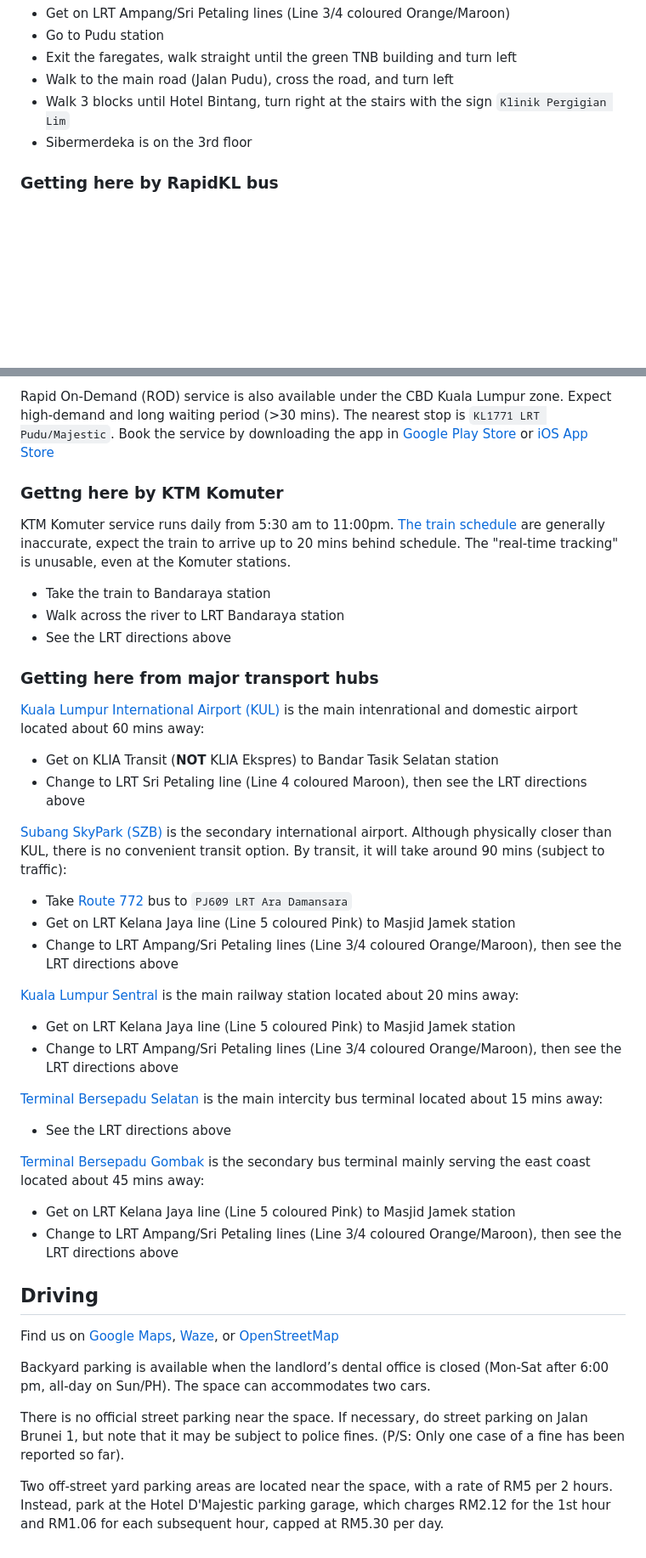
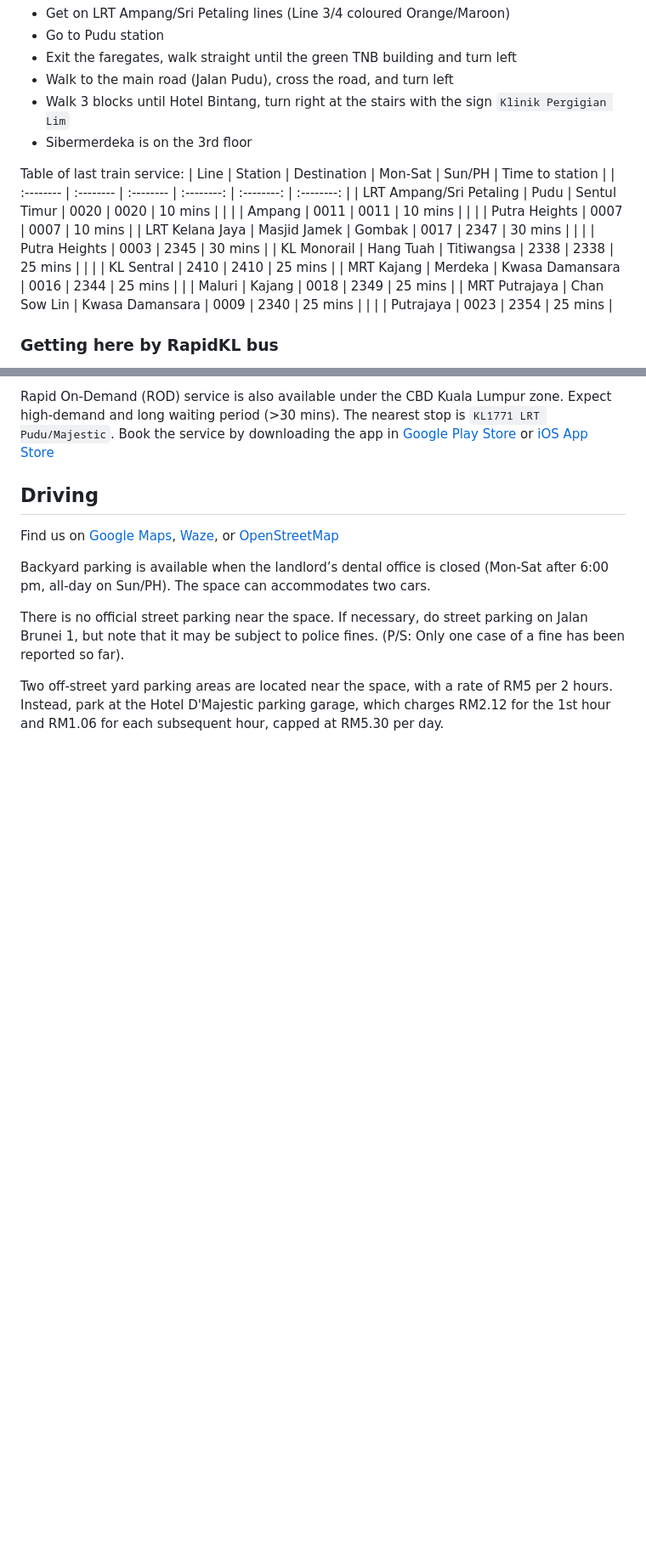
Before and after one commit to slainthayer/sibermerdeka.github.io, a Markdown page: wiki/getting-here.md, 2 parts joined by grey strips. Shown at 85% size. GitHub-like rendering; blank space fills up the shorter version.

Commit message:
Add last service

```diff
--- a/wiki/getting-here.md
+++ b/wiki/getting-here.md
@@ -9,6 +9,21 @@ RapidKL LRT service runs between 6:00 am and 12:00 am (11:30pm on Sundays and pu
 - Walk to the main road (Jalan Pudu), cross the road, and turn left
 - Walk 3 blocks until Hotel Bintang, turn right at the stairs with the sign `Klinik Pergigian Lim`
 - Sibermerdeka is on the 3rd floor
+
+Table of last train service:
+| Line    | Station | Destination | Mon-Sat    | Sun/PH | Time to station |
+| :-------- | :-------- | :-------- | :--------: | :--------: | :--------: |
+| LRT Ampang/Sri Petaling  | Pudu | Sentul Timur    | 0020	| 0020 | 10 mins |
+| | | Ampang    | 0011 |	0011 | 10 mins |
+| | | Putra Heights | 0007	| 0007 | 10 mins |
+| LRT Kelana Jaya | Masjid Jamek | Gombak | 0017	| 2347 | 30 mins |
+| | | Putra Heights | 0003	| 2345 | 30 mins |
+| KL Monorail | Hang Tuah | Titiwangsa | 2338	| 2338 | 25 mins |
+| | | KL Sentral | 2410 | 2410 | 25 mins |
+| MRT Kajang | Merdeka | Kwasa Damansara | 0016	| 2344 | 25 mins |
+| | Maluri | Kajang | 0018	| 2349 | 25 mins |
+| MRT Putrajaya | Chan Sow Lin | Kwasa Damansara | 0009	| 2340 | 25 mins |
+| | | Putrajaya | 0023	| 2354 | 25 mins |
 
 ### Getting here by RapidKL bus
 The RapidKL bus service runs daily from 6:00 am to 11:30 pm, with no overnight service. Timetables are often unreliable, with buses generally arrive about every 30 minutes. Check the real-time location of the buses via the web links below.
@@ -24,32 +39,7 @@ There are two bus stops right in front of Sibermerdeka: `KL867 LRT Pudu/Majestic
 Rapid On-Demand (ROD) service is also available under the CBD Kuala Lumpur zone. Expect high-demand and long waiting period (>30 mins). The nearest stop is `KL1771 LRT Pudu/Majestic`. Book the service by downloading the app in
 [Google Play Store](https://play.google.com/store/apps/details?id=com.manjalabs.rapidondemand) or [iOS App Store](https://apps.apple.com/us/app/rapid-on-demand/id6743926083)
 
-### Gettng here by KTM Komuter
-KTM Komuter service runs daily from 5:30 am to 11:00pm. [The train schedule](https://www.ktmb.com.my/TrainTime.html) are generally inaccurate, expect the train to arrive up to 20 mins behind schedule. The "real-time tracking" is unusable, even at the Komuter stations.
-- Take the train to Bandaraya station
-- Walk across the river to LRT Bandaraya station
-- See the LRT directions above
 
-### Getting here from major transport hubs
-[Kuala Lumpur International Airport (KUL)](https://airports.malaysiaairports.com.my/en/klia1) is the main intenrational and domestic airport located about 60 mins away:
-- Get on KLIA Transit (**NOT** KLIA Ekspres) to Bandar Tasik Selatan station
-- Change to LRT Sri Petaling line (Line 4 coloured Maroon), then see the LRT directions above
-
-[Subang SkyPark (SZB)](https://www.subangskypark.com/) is the secondary international airport. Although physically closer than KUL, there is no convenient transit option. By transit, it will take around 90 mins (subject to traffic):
-- Take [Route 772](https://myrapidbus.prasarana.com.my/kiosk?route=834&bus=) bus to `PJ609 LRT Ara Damansara`
-- Get on LRT Kelana Jaya line (Line 5 coloured Pink) to Masjid Jamek station
-- Change to LRT Ampang/Sri Petaling lines (Line 3/4 coloured Orange/Maroon), then see the LRT directions above
-
-[Kuala Lumpur Sentral](http://www.klsentral.com.my/conn_main.aspx) is the main railway station located about 20 mins away:
-- Get on LRT Kelana Jaya line (Line 5 coloured Pink) to Masjid Jamek station
-- Change to LRT Ampang/Sri Petaling lines (Line 3/4 coloured Orange/Maroon), then see the LRT directions above
-
-[Terminal Bersepadu Selatan](http://www.tbsbts.com.my) is the main intercity bus terminal located about 15 mins away:
-- See the LRT directions above
-
-[Terminal Bersepadu Gombak](https://tbg.com.my/) is the secondary bus terminal mainly serving the east coast located about 45 mins away:
-- Get on LRT Kelana Jaya line (Line 5 coloured Pink) to Masjid Jamek station
-- Change to LRT Ampang/Sri Petaling lines (Line 3/4 coloured Orange/Maroon), then see the LRT directions above
 
 ## Driving
 Find us on [Google Maps](https://maps.app.goo.gl/QbpEQrCZCU9o15nU8), [Waze](https://ul.waze.com/ul?place=ChIJZyM5TAA3zDEReO_0wrdoYXs&ll=3.13634960%2C101.71205580), or [OpenStreetMap](https://www.openstreetmap.org/node/12538602858)
```
